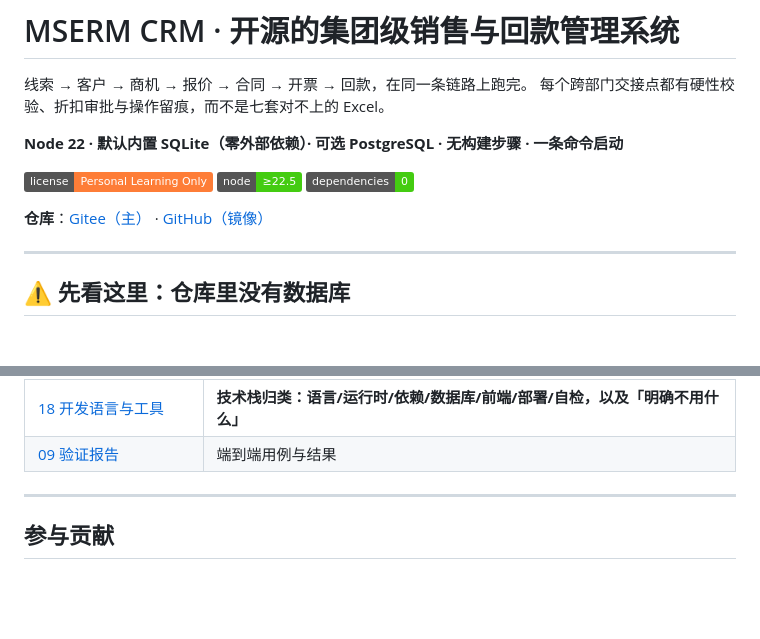
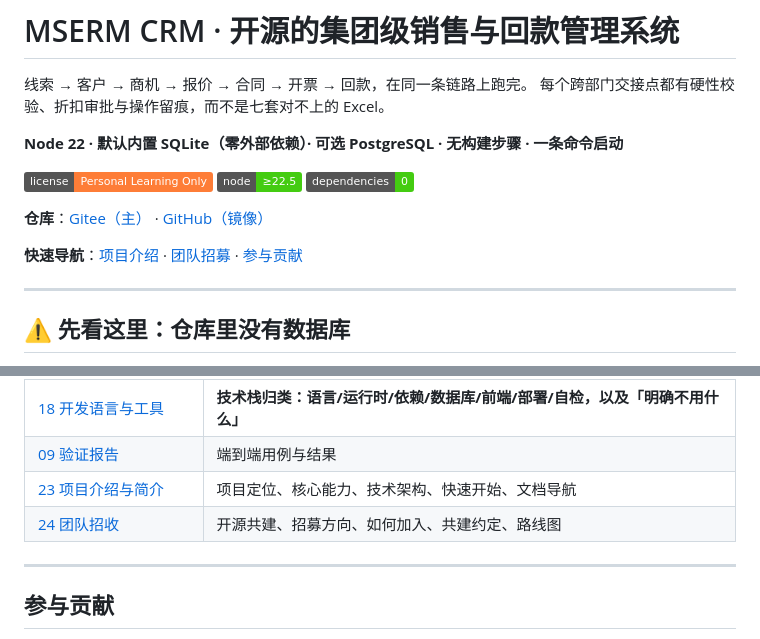
Before and after one commit to ayscmy/Dazog-Consensus, a Markdown page: README.md, 2 parts joined by grey strips. GitHub-like rendering; badges without logos; blank space fills up the shorter version.

Commit message:
docs: README 顶部快速导航 + 文档表补 23/24 入口

```diff
--- a/README.md
+++ b/README.md
@@ -10,6 +10,8 @@
 [![Dependencies](https://img.shields.io/badge/dependencies-0-success.svg)](package.json)
 
 **仓库**：[Gitee（主）](https://gitee.com/Emcloud_admin/mserm-crm) · [GitHub（镜像）](https://github.com/mserm/mserm-crm)
+
+**快速导航**：[项目介绍](docs/23-项目介绍与简介.md) · [团队招募](docs/24-团队招收.md) · [参与贡献](#参与贡献)
 
 ---
 
@@ -307,6 +309,8 @@ server {
 | [19 试用转化设计](docs/19-试用转化设计.md) | **示例数据 / 14 天 / 邮件序列 / 到期冻结 / 免费档承接，以及怎么衡量效果** |
 | [18 开发语言与工具](docs/18-开发语言与工具.md) | **技术栈归类：语言/运行时/依赖/数据库/前端/部署/自检，以及「明确不用什么」** |
 | [09 验证报告](docs/09-验证报告.md) | 端到端用例与结果 |
+| [23 项目介绍与简介](docs/23-项目介绍与简介.md) | 项目定位、核心能力、技术架构、快速开始、文档导航 |
+| [24 团队招收](docs/24-团队招收.md) | 开源共建、招募方向、如何加入、共建约定、路线图 |
 
 ---
 
```
